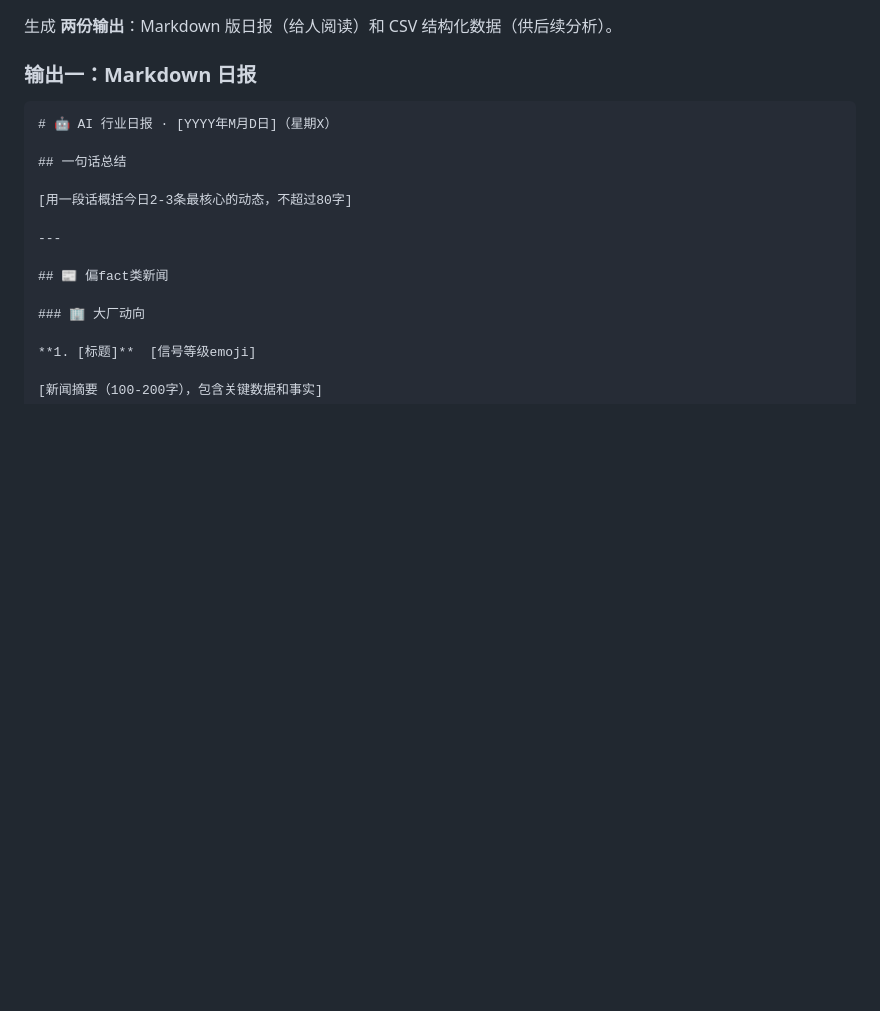
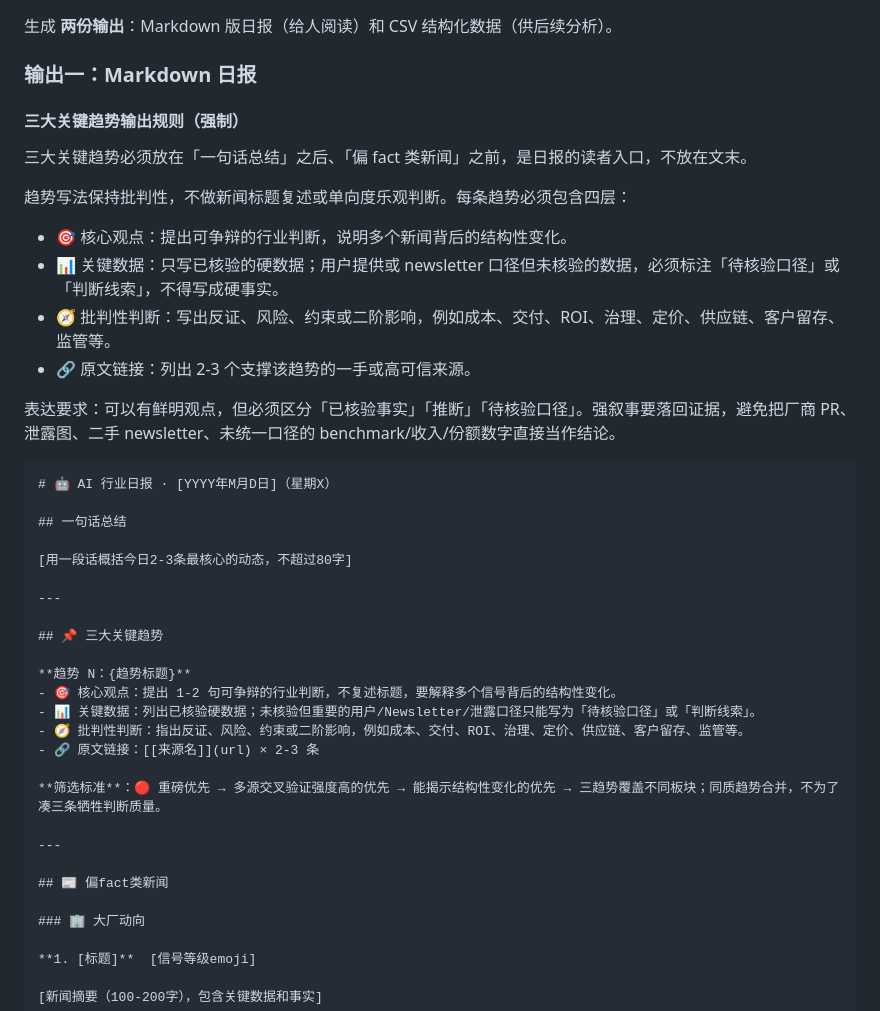
Before and after one commit to ciwawa22480-bit/AI_News_Digest, a Markdown page: ai-daily-report/SKILL.md, the part around the change. Drawn GitHub-style; blank space fills up the shorter version.

Commit message:
Make daily trend summaries critical

````diff
--- a/ai-daily-report/SKILL.md
+++ b/ai-daily-report/SKILL.md
@@ -623,12 +623,36 @@ Anthropic、xAI、百度/文心、华为/盘古、MiniMax、月之暗面/Kimi、
 
 ### 输出一：Markdown 日报
 
+#### 三大关键趋势输出规则（强制）
+
+三大关键趋势必须放在「一句话总结」之后、「偏 fact 类新闻」之前，是日报的读者入口，不放在文末。
+
+趋势写法保持批判性，不做新闻标题复述或单向度乐观判断。每条趋势必须包含四层：
+- 🎯 核心观点：提出可争辩的行业判断，说明多个新闻背后的结构性变化。
+- 📊 关键数据：只写已核验的硬数据；用户提供或 newsletter 口径但未核验的数据，必须标注「待核验口径」或「判断线索」，不得写成硬事实。
+- 🧭 批判性判断：写出反证、风险、约束或二阶影响，例如成本、交付、ROI、治理、定价、供应链、客户留存、监管等。
+- 🔗 原文链接：列出 2-3 个支撑该趋势的一手或高可信来源。
+
+表达要求：可以有鲜明观点，但必须区分「已核验事实」「推断」「待核验口径」。强叙事要落回证据，避免把厂商 PR、泄露图、二手 newsletter、未统一口径的 benchmark/收入/份额数字直接当作结论。
+
 ```
 # 🤖 AI 行业日报 · [YYYY年M月D日]（星期X）
 
 ## 一句话总结
 
 [用一段话概括今日2-3条最核心的动态，不超过80字]
+
+---
+
+## 📌 三大关键趋势
+
+**趋势 N：{趋势标题}**
+- 🎯 核心观点：提出 1-2 句可争辩的行业判断，不复述标题，要解释多个信号背后的结构性变化。
+- 📊 关键数据：列出已核验硬数据；未核验但重要的用户/Newsletter/泄露口径只能写为「待核验口径」或「判断线索」。
+- 🧭 批判性判断：指出反证、风险、约束或二阶影响，例如成本、交付、ROI、治理、定价、供应链、客户留存、监管等。
+- 🔗 原文链接：[[来源名]](url) × 2-3 条
+
+**筛选标准**：🔴 重磅优先 → 多源交叉验证强度高的优先 → 能揭示结构性变化的优先 → 三趋势覆盖不同板块；同质趋势合并，不为了凑三条牺牲判断质量。
 
 ---
 
````
